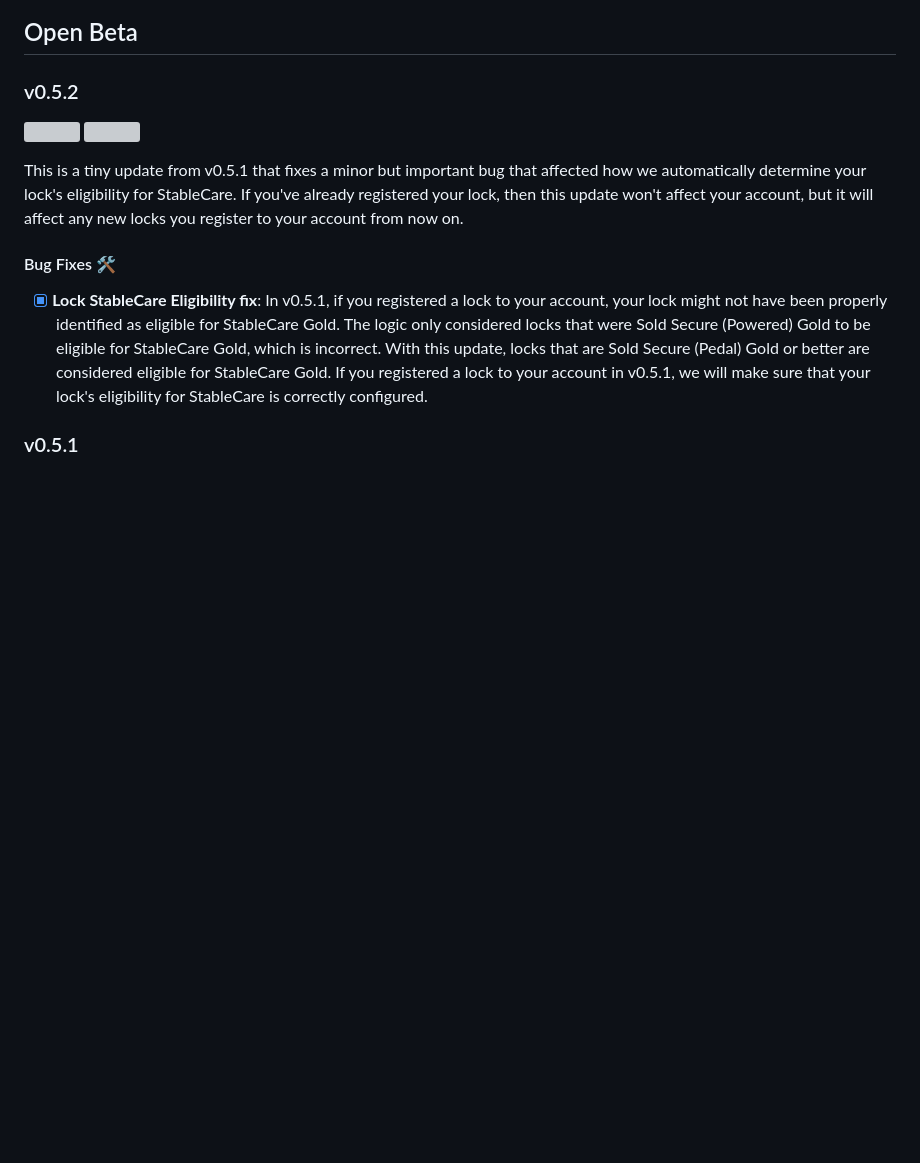
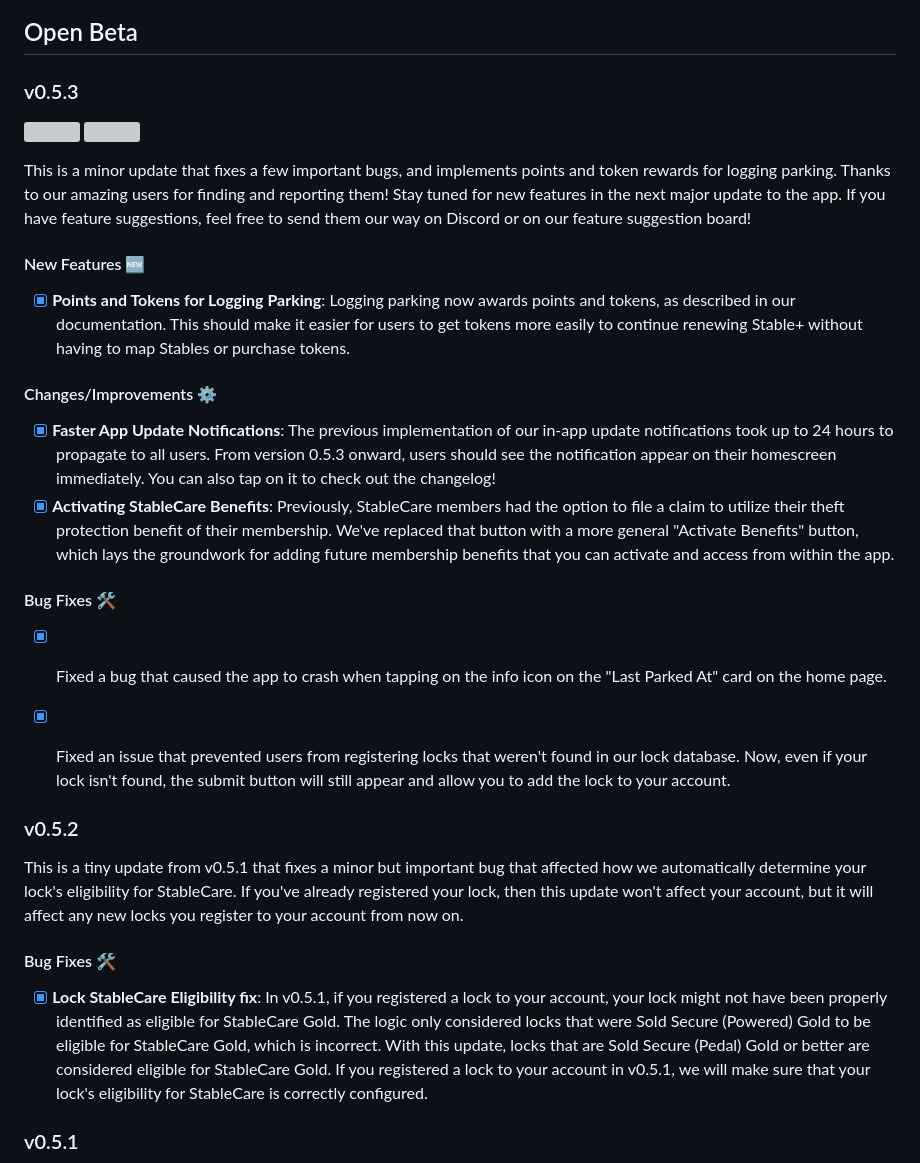
Before and after one commit to JordanAbacus/stable-app-docs, a Markdown page: reference/changelog.md, the part around the change. Rendered like a GitHub page; blank space fills up the shorter version; grey boxes are pictures that could not be loaded.

Commit message:
add changelog for v0.5.3

```diff
--- a/reference/changelog.md
+++ b/reference/changelog.md
@@ -14,9 +14,25 @@ You can check your app's version number at the bottom of the Accounts and Settin
 
 ## Open Beta
 
-### v0.5.2
+### v0.5.3
 
 [![](../static/buttons/google-play-button.png)](https://play.google.com/store/apps/details?id=com.stablemobility.stableapp) [![](../static/buttons/testflight-button.png)](https://testflight.apple.com/join/QAQbQUpP)
+
+This is a minor update that fixes a few important bugs, and implements points and token rewards for logging parking. Thanks to our amazing users for finding and reporting them! Stay tuned for new features in the next major update to the app. If you have feature suggestions, feel free to send them our way on Discord or on our feature suggestion board!
+
+#### New Features :new:
+- [x] **Points and Tokens for Logging Parking**: Logging parking now awards points and tokens, as described in our documentation. This should make it easier for users to get tokens more easily to continue renewing Stable+ without having to map Stables or purchase tokens.
+
+#### Changes/Improvements :gear:
+- [x] **Faster App Update Notifications**: The previous implementation of our in-app update notifications took up to 24 hours to propagate to all users. From version 0.5.3 onward, users should see the notification appear on their homescreen immediately. You can also tap on it to check out the changelog!
+- [x] **Activating StableCare Benefits**: Previously, StableCare members had the option to file a claim to utilize their theft protection benefit of their membership. We've replaced that button with a more general "Activate Benefits" button, which lays the groundwork for adding future membership benefits that you can activate and access from within the app.
+
+#### Bug Fixes :hammer_and_wrench:
+- [x] Fixed a bug that caused the app to crash when tapping on the info icon on the "Last Parked At" card on the home page.
+- [x] Fixed an issue that prevented users from registering locks that weren't found in our lock database. Now, even if your lock isn't found, the submit button will still appear and allow you to add the lock to your account.
+
+
+### v0.5.2
 
 This is a tiny update from v0.5.1 that fixes a minor but important bug that affected how we automatically determine your lock's eligibility for StableCare. If you've already registered your lock, then this update won't affect your account, but it will affect any new locks you register to your account from now on.
 
```
